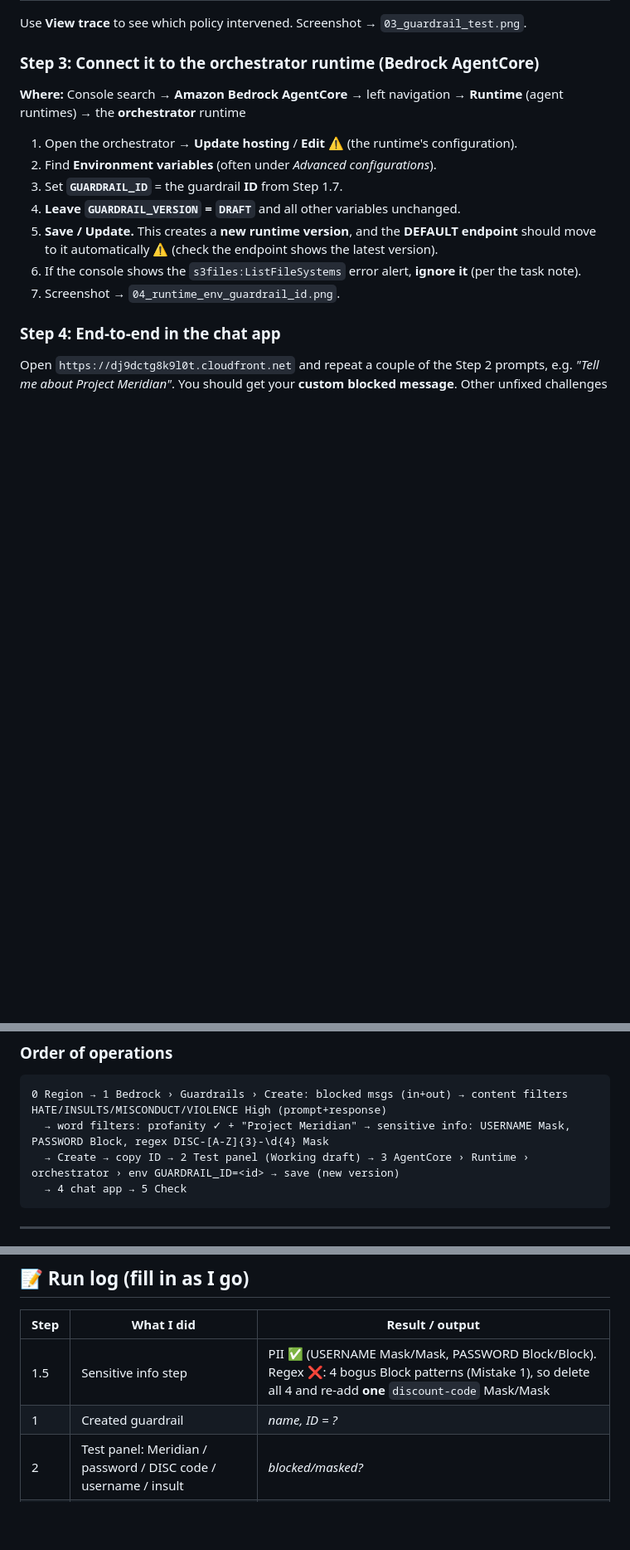
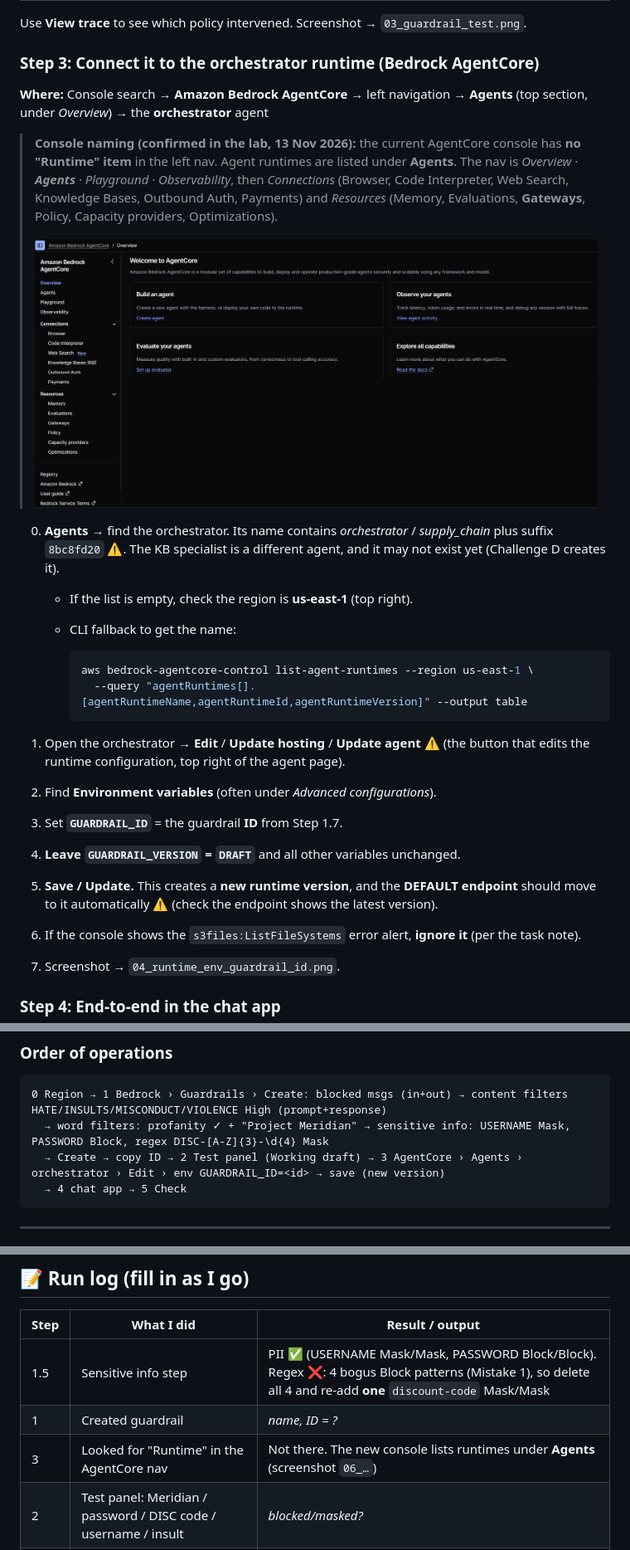
Before and after one commit to mohanmwraj/Forward-Deployed-Engineer-FDE-Validated---AWS, a Markdown page: 03_AWS_Agentic_AI_Demonstrated/Challenge_A_Bedrock_Guardrails_Content_Safety_Word_PII_Regex_Filters.md, 3 parts joined by grey strips. Shown at 83% size. Rendered like a GitHub page; pictures changed too: 03_AWS_Agentic_AI_Demonstrated/assets/challenge_A/06_agentcore_console_left_nav_agents.png (added); blank space fills up the shorter version.

````diff
--- a/03_AWS_Agentic_AI_Demonstrated/Challenge_A_Bedrock_Guardrails_Content_Safety_Word_PII_Regex_Filters.md
+++ b/03_AWS_Agentic_AI_Demonstrated/Challenge_A_Bedrock_Guardrails_Content_Safety_Word_PII_Regex_Filters.md
@@ -209,9 +209,22 @@ Use **View trace** to see which policy intervened. Screenshot → `03_guardrail_
 
 ### Step 3: Connect it to the orchestrator runtime (Bedrock AgentCore)
 
-**Where:** Console search → **Amazon Bedrock AgentCore** → left navigation → **Runtime** (agent runtimes) → the **orchestrator** runtime
+**Where:** Console search → **Amazon Bedrock AgentCore** → left navigation → **Agents** (top section, under *Overview*) → the **orchestrator** agent
 
-1. Open the orchestrator → **Update hosting** / **Edit** ⚠️ (the runtime's configuration).
+> **Console naming (confirmed in the lab, 13 Nov 2026):** the current AgentCore console has **no "Runtime" item** in the left nav. Agent runtimes are listed under **Agents**. The nav is *Overview · **Agents** · Playground · Observability*, then *Connections* (Browser, Code Interpreter, Web Search, Knowledge Bases, Outbound Auth, Payments) and *Resources* (Memory, Evaluations, **Gateways**, Policy, Capacity providers, Optimizations).
+>
+> ![AgentCore console left nav: Agents is the runtime list](assets/challenge_A/06_agentcore_console_left_nav_agents.png)
+
+0. **Agents** → find the orchestrator. Its name contains *orchestrator* / *supply_chain* plus suffix `8bc8fd20` ⚠️. The KB specialist is a different agent, and it may not exist yet (Challenge D creates it).
+   - If the list is empty, check the region is **us-east-1** (top right).
+   - CLI fallback to get the name:
+
+     ```bash
+     aws bedrock-agentcore-control list-agent-runtimes --region us-east-1 \
+       --query "agentRuntimes[].[agentRuntimeName,agentRuntimeId,agentRuntimeVersion]" --output table
+     ```
+
+1. Open the orchestrator → **Edit** / **Update hosting** / **Update agent** ⚠️ (the button that edits the runtime configuration, top right of the agent page).
 2. Find **Environment variables** (often under *Advanced configurations*).
 3. Set **`GUARDRAIL_ID`** = the guardrail **ID** from Step 1.7.
 4. **Leave `GUARDRAIL_VERSION` = `DRAFT`** and all other variables unchanged.
@@ -232,7 +245,7 @@ Back in the lab → **Check**.
 ```text
 0 Region → 1 Bedrock › Guardrails › Create: blocked msgs (in+out) → content filters HATE/INSULTS/MISCONDUCT/VIOLENCE High (prompt+response)
   → word filters: profanity ✓ + "Project Meridian" → sensitive info: USERNAME Mask, PASSWORD Block, regex DISC-[A-Z]{3}-\d{4} Mask
-  → Create → copy ID → 2 Test panel (Working draft) → 3 AgentCore › Runtime › orchestrator › env GUARDRAIL_ID=<id> → save (new version)
+  → Create → copy ID → 2 Test panel (Working draft) → 3 AgentCore › Agents › orchestrator › Edit › env GUARDRAIL_ID=<id> → save (new version)
   → 4 chat app → 5 Check
 ```
 
@@ -360,6 +373,7 @@ AgentCore Runtime configuration (container/code, env vars, network mode, auth) i
 |---|---|---|
 | 1.5 | Sensitive info step | PII ✅ (USERNAME Mask/Mask, PASSWORD Block/Block). Regex ❌: 4 bogus Block patterns (Mistake 1), so delete all 4 and re-add **one** `discount-code` Mask/Mask |
 | 1 | Created guardrail | _name, ID = ?_ |
+| 3 | Looked for "Runtime" in the AgentCore nav | Not there. The new console lists runtimes under **Agents** (screenshot `06_…`) |
 | 2 | Test panel: Meridian / password / DISC code / username / insult | _blocked/masked?_ |
 | 3 | Orchestrator runtime `GUARDRAIL_ID` | _value, new version = ?_ |
 | 5 | Check | _result_ |
````
Also changed, not shown: 03_AWS_Agentic_AI_Demonstrated/Challenge_B_Cognito_OAuth2_M2M_Client_Credentials_JWT_Authorizers.md (added, +288 -0 lines), 03_AWS_Agentic_AI_Demonstrated/README.md (+5 -3 lines), README.md (+1 -1 lines), 03_AWS_Agentic_AI_Demonstrated/assets/challenge_A/04_runtime_env_guardrail_id.png (added), 03_AWS_Agentic_AI_Demonstrated/assets/challenge_B/01_task_card.png (added).
